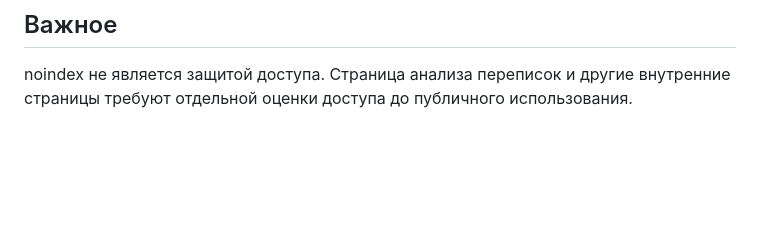
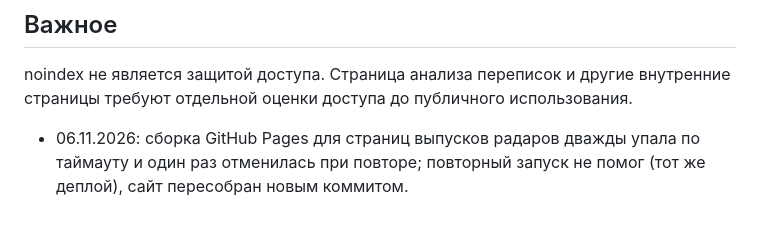
Before and after one commit to rdudkin58/ira-club, a Markdown page: MIGRATION_STATUS.md, the part around the change. Drawn GitHub-style; blank space fills up the shorter version.

Commit message:
Заметка о сбое сборки Pages 06.11 (новый коммит запускает свежую сборку) (#280)
Claude-Session: https://claude.ai/code/session_018g2PAKcxVdVrauKSVyT5e3

Co-authored-by: Claude <noreply@anthropic.com>

```diff
--- a/MIGRATION_STATUS.md
+++ b/MIGRATION_STATUS.md
@@ -32,3 +32,4 @@ PR #86 — Draft, не merged. Он содержит юридические пр
 
 ## Важное
 noindex не является защитой доступа. Страница анализа переписок и другие внутренние страницы требуют отдельной оценки доступа до публичного использования.
+- 06.11.2026: сборка GitHub Pages для страниц выпусков радаров дважды упала по таймауту и один раз отменилась при повторе; повторный запуск не помог (тот же деплой), сайт пересобран новым коммитом.
```
